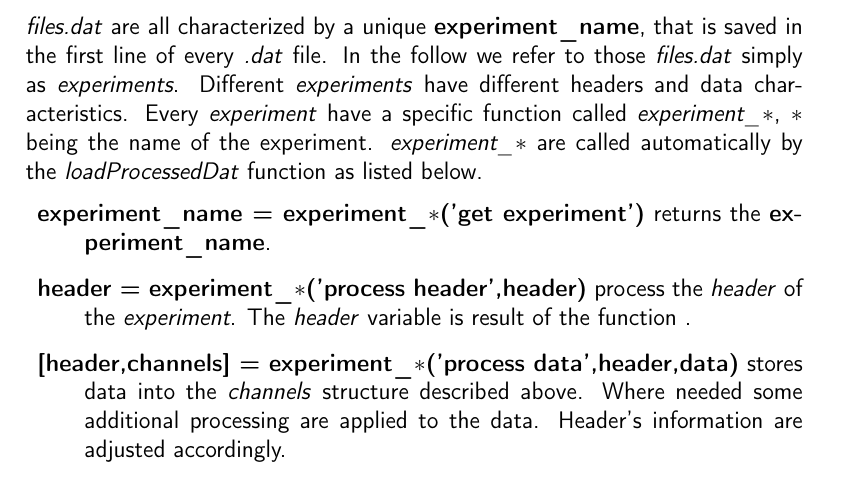
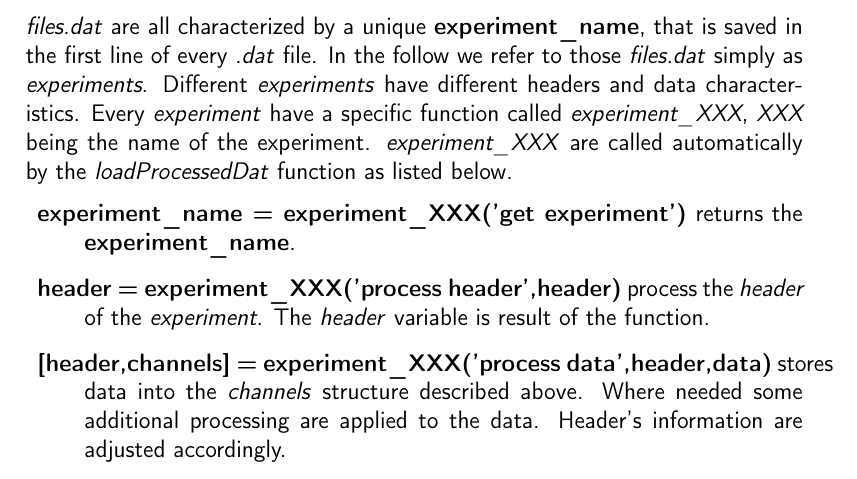
Before and after one commit to ethz-micro/matlab_nanonis, a LaTeX document (Manual/matlabDoc.tex, which reads Manual/dat.tex): part of page 13 of 17, cut so that both start at the same text. Compiled offline with pdfLaTeX.

Commit message:
update manual

```diff
--- a/Manual/dat.tex
+++ b/Manual/dat.tex
@@ -58,15 +58,14 @@ This file is provided by \nanonis{} and loads a specified channel from a \emph{f
 \emph{files.dat} are all characterized by a unique \textbf{experiment\_name}, that is saved in the first line of every \emph{.dat} file.
 In the follow we refer to those \emph{files.dat} simply as \emph{experiments}.
 Different \emph{experiments} have different headers and data characteristics.
-Every \emph{experiment} have a specific function called \emph{experiment\_$\ast$}, \emph{$\ast$} being the name of the experiment.
-\emph{experiment\_$\ast$} are called automatically by the \emph{loadProcessedDat} function as listed below.
+Every \emph{experiment} have a specific function called \emph{experiment\_XXX}, \emph{XXX} being the name of the experiment.
+\emph{experiment\_XXX} are called automatically by the \emph{loadProcessedDat} function as listed below.
 
 \bdf
-\+ {experiment\_name = experiment\_$\ast$('get experiment')} returns the \textbf{experiment\_name}.
-\+ {header = experiment\_$\ast$('process header',header)} process the \emph{header} of the \emph{experiment}.
-The \emph{header} variable is result of the function .
-
-\+ {[header,channels] = experiment\_$\ast$('process data',header,data)} stores data into the \emph{channels} structure described above. Where needed some additional processing are applied to the data. Header's information are adjusted accordingly.
+\+ {experiment\_name = experiment\_XXX('get experiment')} returns the \textbf{experiment\_name}.
+\+ {header = experiment\_XXX('process header',header)} process the \emph{header} of the \emph{experiment}.
+The \emph{header} variable is result of the function.
+\+ {[header,channels] = experiment\_XXX('process data',header,data)} stores data into the \emph{channels} structure described above. Where needed some additional processing are applied to the data. Header's information are adjusted accordingly.
 \edf
 
 Further \emph{experiments} can be implemented by simply defining a function called \emph{experiment\_newExperiment}. New \emph{experiment} functions \textbf{must} have the same structure described above and should be saved in the \emph{+load} package folder.
```
Also changed, not shown: Manual/sxm.tex (+10 -10 lines), Manual/utility.tex (+12 -12 lines), Manual/matlabDoc.pdf, Manual/dat.tex (8 more changed lines).
